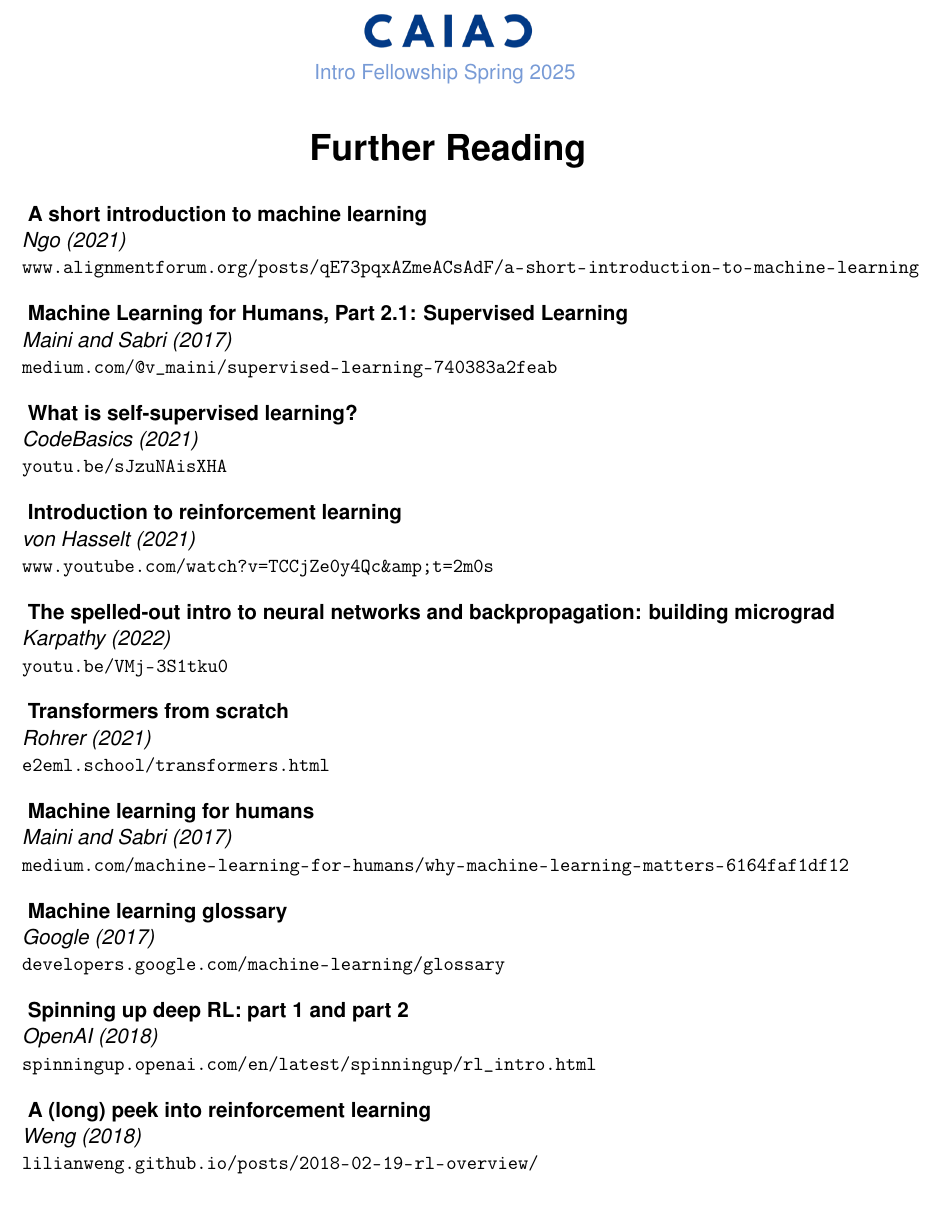
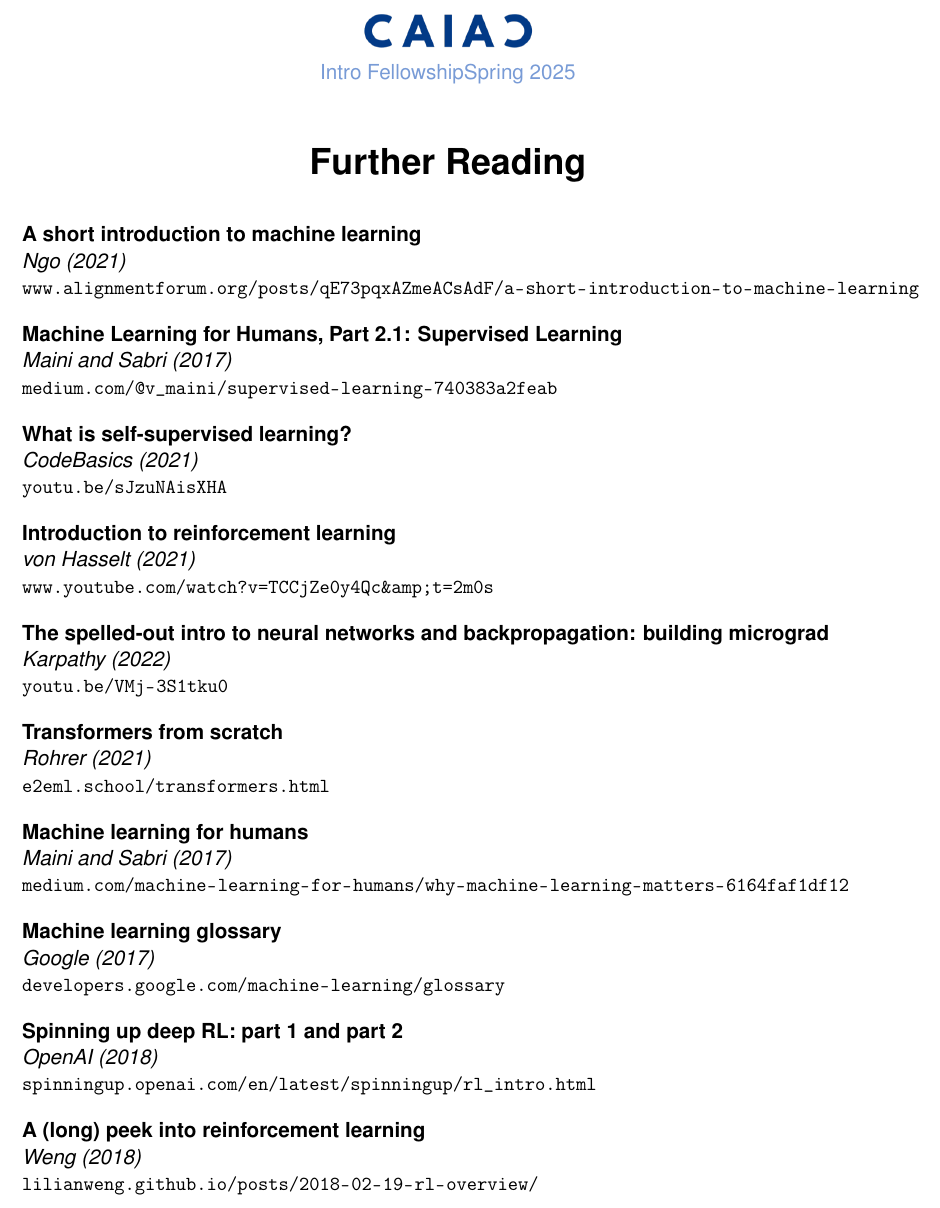
Before and after one commit to GatlenCulp/cookiecutter-gatpack, a LaTeX document ({{ cookiecutter.repo_name }}/further_readings/further_readings.tex): part of the page, cut at the place of the change. Compiled offline with pdfLaTeX.

```diff
--- a/{{ cookiecutter.repo_name }}/further_readings/further_readings.tex
+++ b/{{ cookiecutter.repo_name }}/further_readings/further_readings.tex
@@ -47,67 +43,58 @@
 \vspace{1em}
 
 % ───────────────────── Readings Table ─────────────────────
-%
-\noindent\textbf{ A short introduction to machine learning }\\
-\textit{ Ngo (2021) }\\
-{\small \url{ www.alignmentforum.org/posts/qE73pqxAZmeACsAdF/a-short-introduction-to-machine-learning }}
+\noindent\textbf{A short introduction to machine learning}\\
+\textit{Ngo (2021)}\\
+{\small \url{www.alignmentforum.org/posts/qE73pqxAZmeACsAdF/a-short-introduction-to-machine-learning}}
 
 \vspace{1em}
-%
-\noindent\textbf{ Machine Learning for Humans, Part 2.1: Supervised Learning }\\
-\textit{ Maini and Sabri (2017) }\\
-{\small \url{ medium.com/@v_maini/supervised-learning-740383a2feab }}
+\noindent\textbf{Machine Learning for Humans, Part 2.1: Supervised Learning}\\
+\textit{Maini and Sabri (2017)}\\
+{\small \url{medium.com/@v_maini/supervised-learning-740383a2feab}}
 
 \vspace{1em}
-%
-\noindent\textbf{ What is self-supervised learning? }\\
-\textit{ CodeBasics (2021) }\\
-{\small \url{ youtu.be/sJzuNAisXHA }}
+\noindent\textbf{What is self-supervised learning?}\\
+\textit{CodeBasics (2021)}\\
+{\small \url{youtu.be/sJzuNAisXHA}}
 
 \vspace{1em}
-%
-\noindent\textbf{ Introduction to reinforcement learning }\\
-\textit{ von Hasselt (2021) }\\
-{\small \url{ www.youtube.com/watch?v=TCCjZe0y4Qc&amp;t=2m0s }}
+\noindent\textbf{Introduction to reinforcement learning}\\
+\textit{von Hasselt (2021)}\\
+{\small \url{www.youtube.com/watch?v=TCCjZe0y4Qc&amp;t=2m0s}}
 
 \vspace{1em}
-%
-\noindent\textbf{ The spelled-out intro to neural networks and backpropagation: building micrograd }\\
-\textit{ Karpathy (2022) }\\
-{\small \url{ youtu.be/VMj-3S1tku0 }}
+\noindent\textbf{The spelled-out intro to neural networks and backpropagation: building micrograd}\\
+\textit{Karpathy (2022)}\\
+{\small \url{youtu.be/VMj-3S1tku0}}
 
 \vspace{1em}
-%
-\noindent\textbf{ Transformers from scratch }\\
-\textit{ Rohrer (2021) }\\
-{\small \url{ e2eml.school/transformers.html }}
+\noindent\textbf{Transformers from scratch}\\
+\textit{Rohrer (2021)}\\
+{\small \url{e2eml.school/transformers.html}}
 
 \vspace{1em}
-%
-\noindent\textbf{ Machine learning for humans }\\
-\textit{ Maini and Sabri (2017) }\\
-{\small \url{ medium.com/machine-learning-for-humans/why-machine-learning-matters-6164faf1df12 }}
+\noindent\textbf{Machine learning for humans}\\
+\textit{Maini and Sabri (2017)}\\
+{\small \url{medium.com/machine-learning-for-humans/why-machine-learning-matters-6164faf1df12}}
 
 \vspace{1em}
-%
-\noindent\textbf{ Machine learning glossary }\\
-\textit{ Google (2017) }\\
-{\small \url{ developers.google.com/machine-learning/glossary }}
+\noindent\textbf{Machine learning glossary}\\
+\textit{Google (2017)}\\
+{\small \url{developers.google.com/machine-learning/glossary}}
 
 \vspace{1em}
-%
-\noindent\textbf{ Spinning up deep RL: part 1 and part 2 }\\
-\textit{ OpenAI (2018) }\\
-{\small \url{ spinningup.openai.com/en/latest/spinningup/rl_intro.html }}
+\noindent\textbf{Spinning up deep RL: part 1 and part 2}\\
+\textit{OpenAI (2018)}\\
+{\small \url{spinningup.openai.com/en/latest/spinningup/rl_intro.html}}
 
 \vspace{1em}
-%
-\noindent\textbf{ A (long) peek into reinforcement learning }\\
-\textit{ Weng (2018) }\\
-{\small \url{ lilianweng.github.io/posts/2018-02-19-rl-overview/ }}
+\noindent\textbf{A (long) peek into reinforcement learning}\\
+\textit{Weng (2018)}\\
+{\small \url{lilianweng.github.io/posts/2018-02-19-rl-overview/}}
 
 \vspace{1em}
-%
-%
+
+
+\vspace{4em}
 
 \end{document}
```
Also changed, not shown: {{ cookiecutter.repo_name }}/further_readings/further_readings.jinja.tex (+0 -5 lines), Makefile, {{ cookiecutter.repo_name }}/cover/cover.pdf, {{ cookiecutter.repo_name }}/device_readings/device_readings.pdf, {{ cookiecutter.repo_name }}/further_readings/further_readings.jinja.pdf, {{ cookiecutter.repo_name }}/further_readings/further_readings.pdf, {{ cookiecutter.repo_name }}/output/packet.pdf, {{ cookiecutter.repo_name }}/further_readings/further_readings.tex (24 more changed lines), 2 other files.
